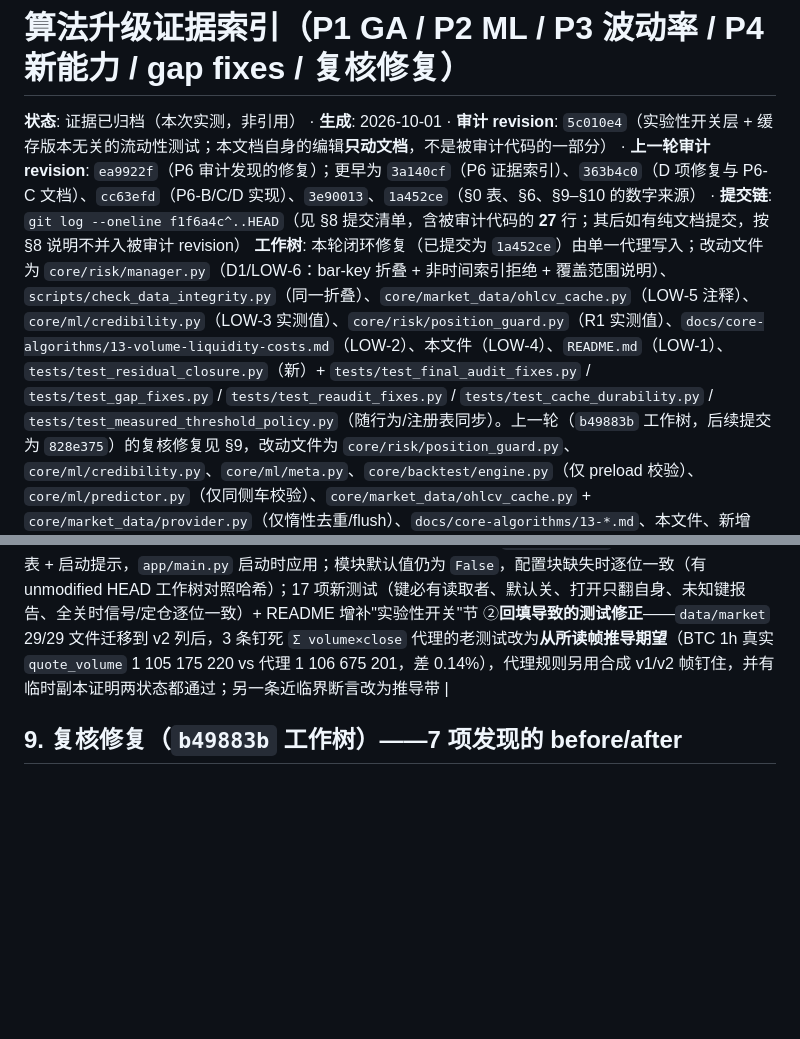
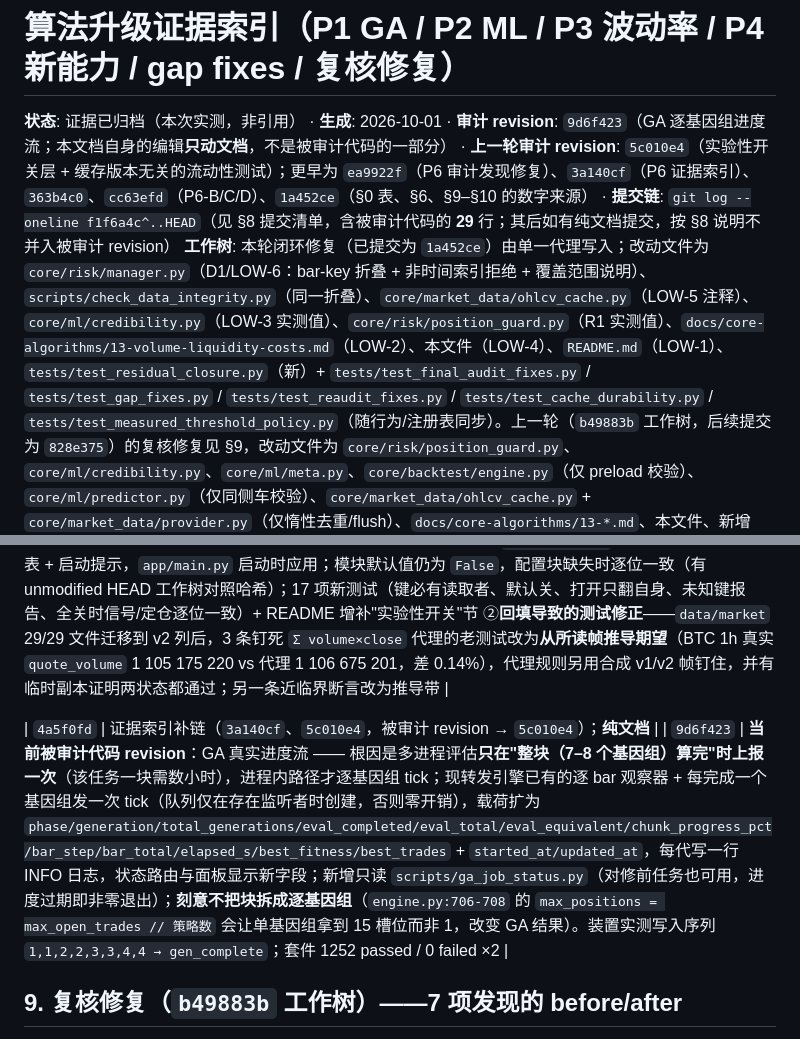
Before and after one commit to STCloudLake/Binance-Trader, a Markdown page: docs/overhaul/ALGO_UPGRADE_EVIDENCE.md, 2 parts joined by grey strips. Rendered like a GitHub page; blank space fills up the shorter version.

Commit message:
docs(evidence): chain the GA-progress revision into the index
The guard requires the chain to reach the newest commit touching verified code; it ended at
5c010e4, so 4a5f0fd (the previous chain fix) and 9d6f423 (the GA progress stream) are now
listed and the audited revision is 9d6f423.

```diff
--- a/docs/overhaul/ALGO_UPGRADE_EVIDENCE.md
+++ b/docs/overhaul/ALGO_UPGRADE_EVIDENCE.md
@@ -1,6 +1,6 @@
 # 算法升级证据索引（P1 GA / P2 ML / P3 波动率 / P4 新能力 / gap fixes / 复核修复）
 
-**状态**: 证据已归档（本次实测，非引用） · **生成**: 2026-10-01 · **审计 revision**: `5c010e4`（实验性开关层 + 缓存版本无关的流动性测试；本文档自身的编辑**只动文档**，不是被审计代码的一部分） · **上一轮审计 revision**: `ea9922f`（P6 审计发现的修复）；更早为 `3a140cf`（P6 证据索引）、`363b4c0`（D 项修复与 P6-C 文档）、`cc63efd`（P6-B/C/D 实现）、`3e90013`、`1a452ce`（§0 表、§6、§9–§10 的数字来源） · **提交链**: `git log --oneline f1f6a4c^..HEAD`（见 §8 提交清单，含被审计代码的 **27** 行；其后如有纯文档提交，按 §8 说明不并入被审计 revision）
+**状态**: 证据已归档（本次实测，非引用） · **生成**: 2026-10-01 · **审计 revision**: `9d6f423`（GA 逐基因组进度流；本文档自身的编辑**只动文档**，不是被审计代码的一部分） · **上一轮审计 revision**: `5c010e4`（实验性开关层 + 缓存版本无关的流动性测试）；更早为 `ea9922f`（P6 审计发现修复）、`3a140cf`（P6 证据索引）、`363b4c0`、`cc63efd`（P6-B/C/D）、`1a452ce`（§0 表、§6、§9–§10 的数字来源） · **提交链**: `git log --oneline f1f6a4c^..HEAD`（见 §8 提交清单，含被审计代码的 **29** 行；其后如有纯文档提交，按 §8 说明不并入被审计 revision）
 **工作树**: 本轮闭环修复（已提交为 `1a452ce`）由单一代理写入；改动文件为 `core/risk/manager.py`（D1/LOW-6：bar-key 折叠 + 非时间索引拒绝 + 覆盖范围说明）、`scripts/check_data_integrity.py`（同一折叠）、`core/market_data/ohlcv_cache.py`（LOW-5 注释）、`core/ml/credibility.py`（LOW-3 实测值）、`core/risk/position_guard.py`（R1 实测值）、`docs/core-algorithms/13-volume-liquidity-costs.md`（LOW-2）、本文件（LOW-4）、`README.md`（LOW-1）、`tests/test_residual_closure.py`（新）+ `tests/test_final_audit_fixes.py` / `tests/test_gap_fixes.py` / `tests/test_reaudit_fixes.py` / `tests/test_cache_durability.py` / `tests/test_measured_threshold_policy.py`（随行为/注册表同步）。上一轮（`b49883b` 工作树，后续提交为 `828e375`）的复核修复见 §9，改动文件为 `core/risk/position_guard.py`、`core/ml/credibility.py`、`core/ml/meta.py`、`core/backtest/engine.py`（仅 preload 校验）、`core/ml/predictor.py`（仅同侧车校验）、`core/market_data/ohlcv_cache.py` + `core/market_data/provider.py`（仅惰性去重/flush）、`docs/core-algorithms/13-*.md`、本文件、新增 `tests/test_reaudit_fixes.py`。`data/models/` 仍为 15 个 `.pkl` / **0 个 `_meta.json`**。
 **对应计划**: [`ALGO_UPGRADE_PLAN.md`](ALGO_UPGRADE_PLAN.md)（P1–P4 验收标准） · **审计快照**: [`REFACTOR_AUDIT.md`](REFACTOR_AUDIT.md)
 
@@ -170,6 +170,9 @@ P6 的目标、阶段划分与量化验收标准已冻结于
 | `3a140cf` | 新增 [`P6_VOLUME_EVIDENCE.md`](P6_VOLUME_EVIDENCE.md)（P6 逐阶段实测证据、v2 契约下的门判定、量钟实验的负面结论、广度覆盖与 TTL、审计残余处置、未达成清单）并把被审计 revision 钉到 `ea9922f`；**纯文档** |
 | `5c010e4` | **当前被审计代码 revision**：①**实验性开关层**——`config/config.yaml` 的 `experimental:` 块（8 个开关、默认全 false）驱动原先只能改 Python 常量的能力（引擎的 regime 诊断/meta 过滤/pairs 信号、regime 门控与诊断、pairs 能力、meta-labelling、microstructure），`app/config.py` 增类型化配置 + 目标表 + 启动提示，`app/main.py` 启动时应用；模块默认值仍为 `False`，配置块缺失时逐位一致（有 unmodified HEAD 工作树对照哈希）；17 项新测试（键必有读取者、默认关、打开只翻自身、未知键报告、全关时信号/定仓逐位一致）+ README 增补"实验性开关"节 ②**回填导致的测试修正**——`data/market` 29/29 文件迁移到 v2 列后，3 条钉死 `Σ volume×close` 代理的老测试改为**从所读帧推导期望**（BTC 1h 真实 `quote_volume` 1 105 175 220 vs 代理 1 106 675 201，差 0.14%），代理规则另用合成 v1/v2 帧钉住，并有临时副本证明两状态都通过；另一条近临界断言改为推导带 |
 
+| `4a5f0fd` | 证据索引补链（`3a140cf`、`5c010e4`，被审计 revision → `5c010e4`）；**纯文档** |
+| `9d6f423` | **当前被审计代码 revision**：GA 真实进度流 —— 根因是多进程评估**只在"整块（7–8 个基因组）算完"时上报一次**（该任务一块需数小时），进程内路径才逐基因组 tick；现转发引擎已有的逐 bar 观察器 + 每完成一个基因组发一次 tick（队列仅在存在监听者时创建，否则零开销），载荷扩为 `phase/generation/total_generations/eval_completed/eval_total/eval_equivalent/chunk_progress_pct/bar_step/bar_total/elapsed_s/best_fitness/best_trades` + `started_at/updated_at`，每代写一行 INFO 日志，状态路由与面板显示新字段；新增只读 `scripts/ga_job_status.py`（对修前任务也可用，进度过期即非零退出）；**刻意不把块拆成逐基因组**（`engine.py:706-708` 的 `max_positions = max_open_trades // 策略数` 会让单基因组拿到 15 槽位而非 1，改变 GA 结果）。装置实测写入序列 `1,1,2,2,3,3,4,4 → gen_complete`；套件 1252 passed / 0 failed ×2 |
+
 ## 9. 复核修复（`b49883b` 工作树）——7 项发现的 before/after
 
 新证据文件：`tests/test_reaudit_fixes.py`。全部数字均为该轮实测；该轮改动已随 `828e375` 落地（本节即其归档）。
```
